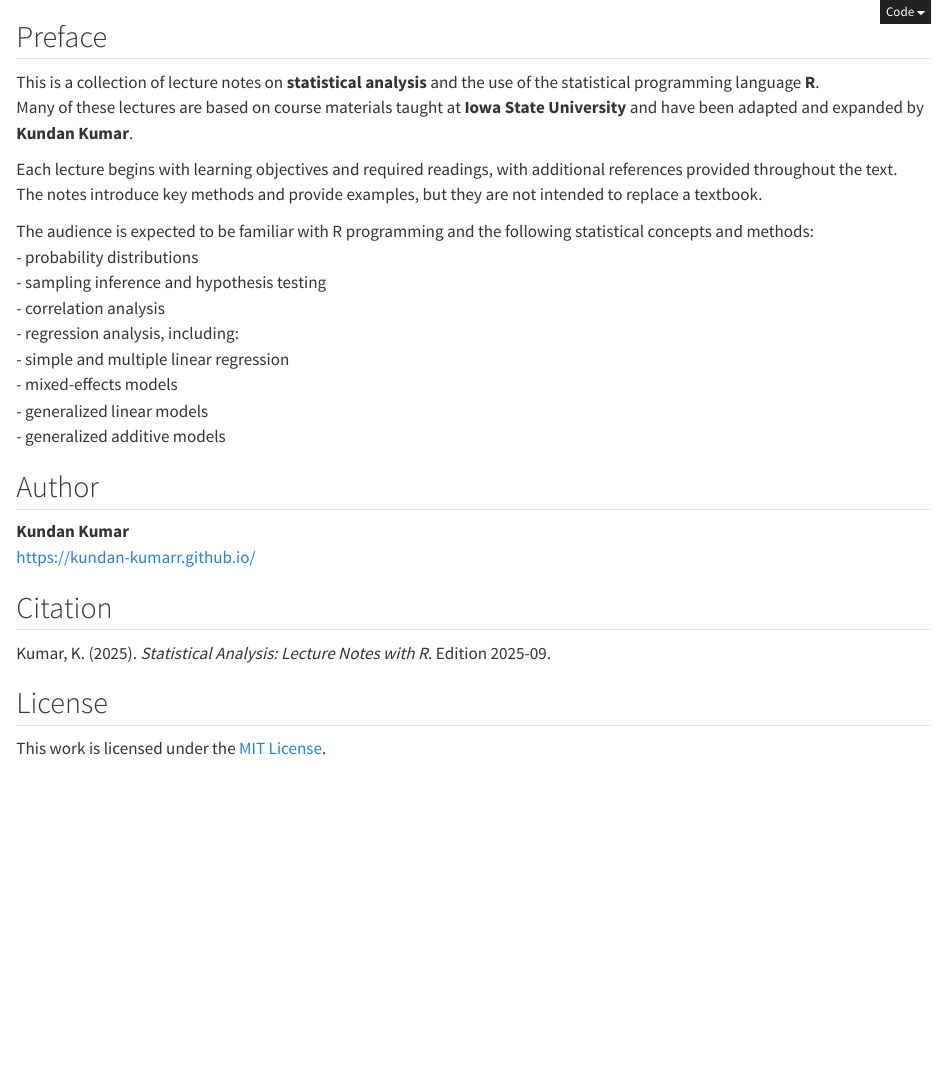
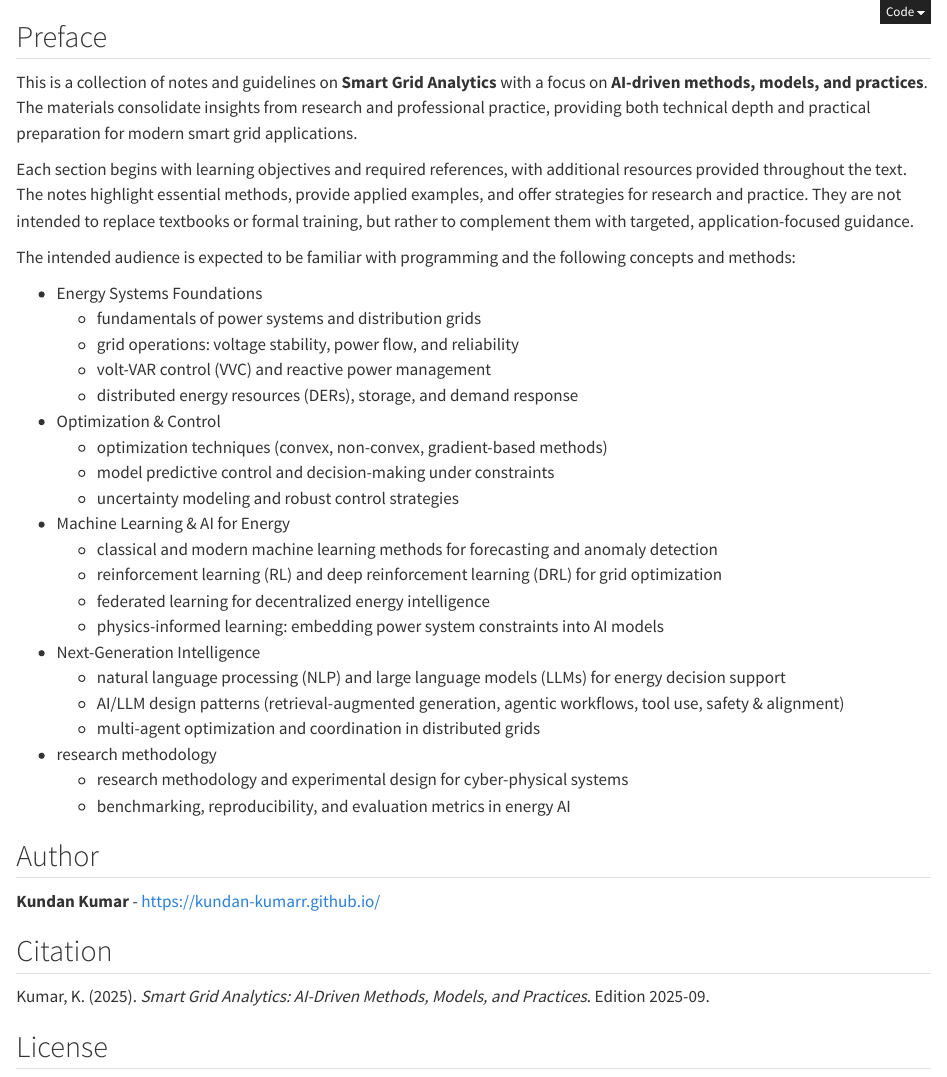
Before and after one commit to kundan-kumarr/SmartGridAI, a Quarto document (index.qmd): the page in a window 1100 px wide, from its top. Rendered offline with R 4.5, knitr and Pandoc in place of Quarto, with nearby package versions.

Commit message:
update!!

```diff
--- a/_quarto.yml
+++ b/_quarto.yml
@@ -3,14 +3,14 @@ project:
     output-dir: docs
 
 book:
-    title: Statistical Analysis
-    subtitle: Statistical Analysis Lecture Notes with R
+    title: Smart Grid Analytics
+    subtitle: AI-Driven Methods, Models, and Practices
     author: Kundan Kumar
     # date: today
     date-format: iso
     favicon: favicon.png
     cover-image: TSAcov.png
-    repo-url: https://github.com/kundan-kumarr/StatSphere/
+    repo-url: https://github.com/kundan-kumarr/SmartGridAI/
     repo-branch: master
     repo-actions: [edit, issue]
     downloads: [pdf, epub]
--- a/index.qmd
+++ b/index.qmd
@@ -4,30 +4,44 @@ engine: knitr
 
 ## Preface {.unnumbered}
 
-This is a collection of lecture notes on **statistical analysis** and the use of the statistical programming language **R**.
-Many of these lectures are based on course materials taught at **Iowa State University** and have been adapted and expanded by **Kundan Kumar**.
+This is a collection of notes and guidelines on **Smart Grid Analytics** with a focus on **AI-driven methods, models, and practices**.
+The materials consolidate insights from research and professional practice, providing both technical depth and practical preparation for modern smart grid applications.
 
-Each lecture begins with learning objectives and required readings, with additional references provided throughout the text.
-The notes introduce key methods and provide examples, but they are not intended to replace a textbook.
+Each section begins with learning objectives and required references, with additional resources provided throughout the text.
+The notes highlight essential methods, provide applied examples, and offer strategies for research and practice. They are not intended to replace textbooks or formal training, but rather to complement them with targeted, application-focused guidance.
 
-The audience is expected to be familiar with R programming and the following statistical concepts and methods:
-- probability distributions
-- sampling inference and hypothesis testing
-- correlation analysis
-- regression analysis, including:
-  - simple and multiple linear regression
-  - mixed-effects models
-  - generalized linear models
-  - generalized additive models
+The intended audience is expected to be familiar with programming and the following concepts and methods:
+
+- Energy Systems Foundations
+    - fundamentals of power systems and distribution grids
+    - grid operations: voltage stability, power flow, and reliability
+    - volt-VAR control (VVC) and reactive power management
+    - distributed energy resources (DERs), storage, and demand response
+- Optimization & Control
+    - optimization techniques (convex, non-convex, gradient-based methods)
+    - model predictive control and decision-making under constraints
+    - uncertainty modeling and robust control strategies
+- Machine Learning & AI for Energy
+    - classical and modern machine learning methods for forecasting and anomaly detection
+    - reinforcement learning (RL) and deep reinforcement learning (DRL) for grid optimization
+    - federated learning for decentralized energy intelligence
+    - physics-informed learning: embedding power system constraints into AI models
+- Next-Generation Intelligence
+    - natural language processing (NLP) and large language models (LLMs) for energy decision support
+    - AI/LLM design patterns (retrieval-augmented generation, agentic workflows, tool use, safety & alignment)
+    - multi-agent optimization and coordination in distributed grids
+
+- research methodology
+    - research methodology and experimental design for cyber-physical systems
+    - benchmarking, reproducibility, and evaluation metrics in energy AI
 
 ## Author {.unnumbered}
 
-**Kundan Kumar**
-<https://kundan-kumarr.github.io/>
+**Kundan Kumar**  - <https://kundan-kumarr.github.io/>
 
 ## Citation {.unnumbered}
 
-Kumar, K. (`r substr(Sys.Date(), 1, 4)`). *Statistical Analysis: Lecture Notes with R*. Edition `r substr(Sys.Date(), 1, 7)`.
+Kumar, K. (`r substr(Sys.Date(), 1, 4)`). *Smart Grid Analytics: AI-Driven Methods, Models, and Practices*. Edition `r substr(Sys.Date(), 1, 7)`.
 
 ## License {.unnumbered}
 
```
Also changed, not shown: TSAcov.png, docs/search.json, s1_wls.html (deleted), s1_wls_files/figure-html/fig-dishOLS-1.png (deleted), s1_wls_files/figure-html/fig-dishWLS-1.png (deleted), s1_wls_files/figure-html/fig-wls-1.png (deleted), s1_wls_files/figure-html/fig-wlsOLS-1.png (deleted), 66 other files.
